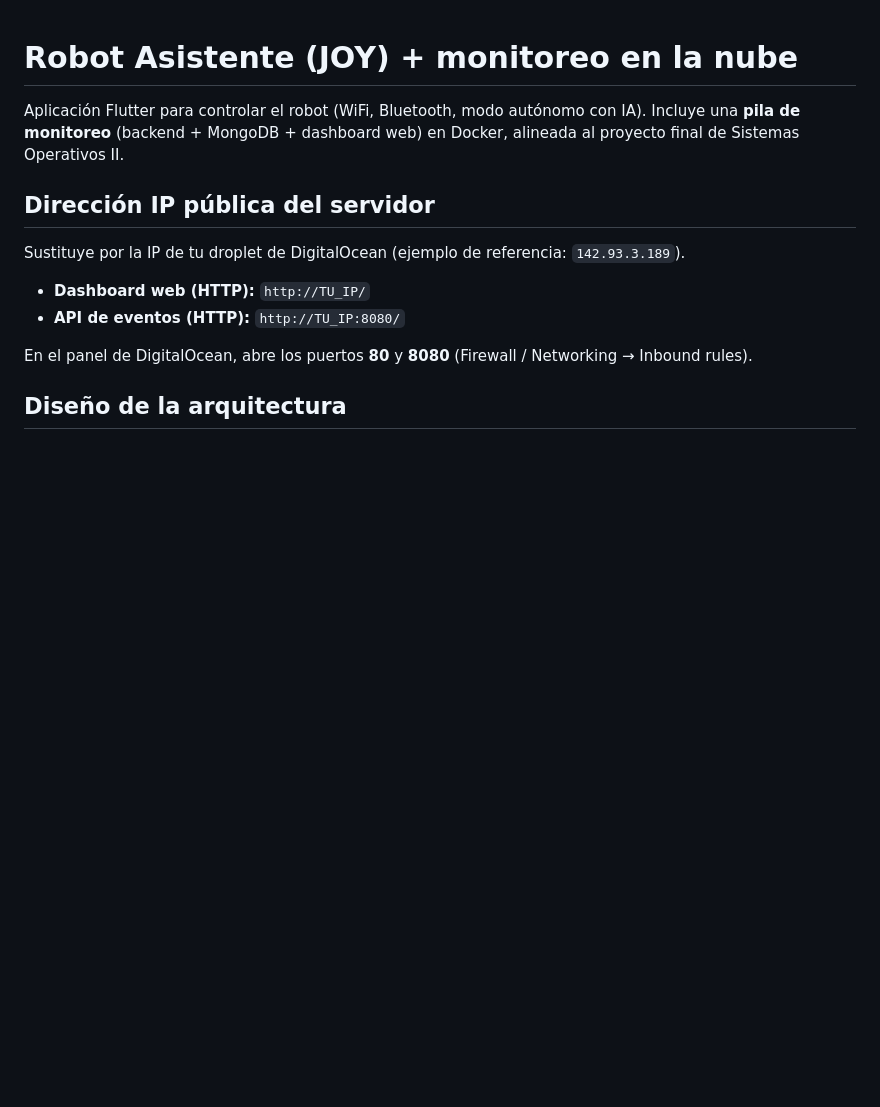
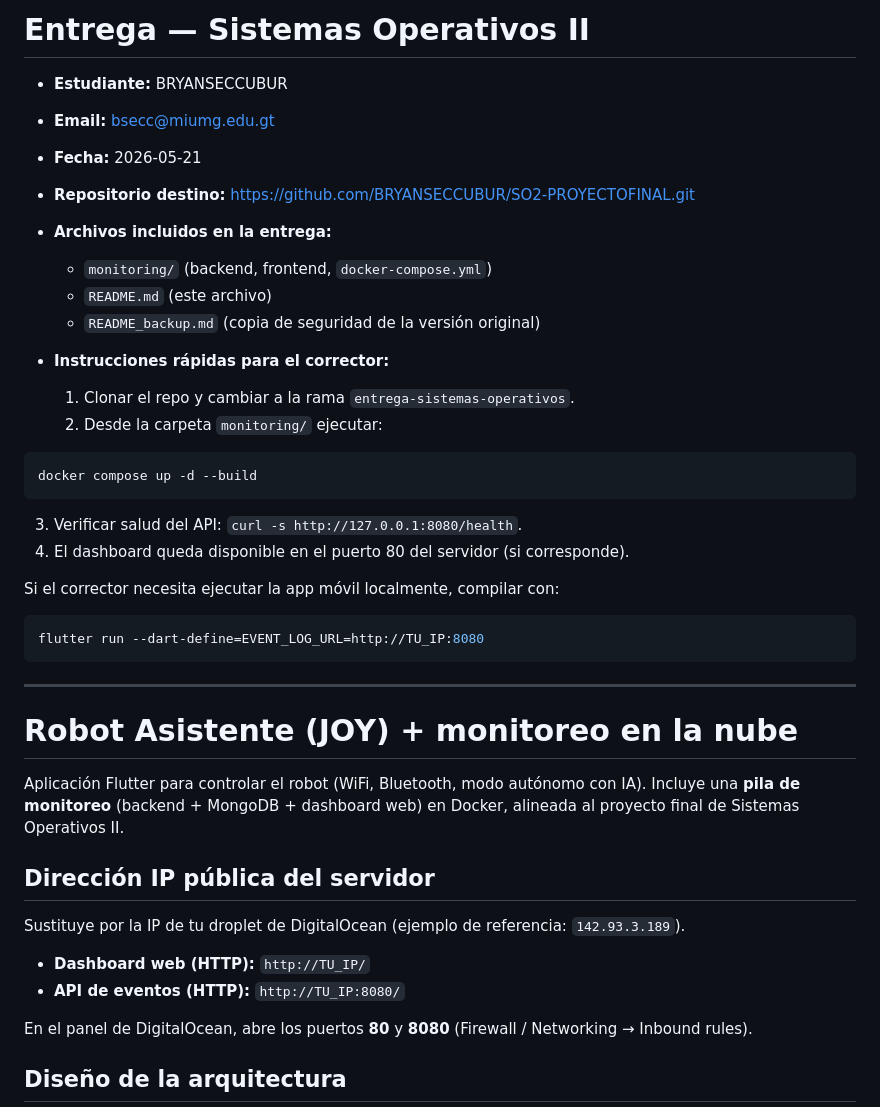
Before and after one commit to fsequenu-sequen/Proyecto-so2-virtualizacion, a Markdown page: README.md, the part around the change. Rendered like a GitHub page; blank space fills up the shorter version.

Commit message:
Actualizar README para entrega Sistemas Operativos - BRYANSECCUBUR

````diff
--- a/README.md
+++ b/README.md
@@ -1,3 +1,33 @@
+# Entrega — Sistemas Operativos II
+
+- **Estudiante:** BRYANSECCUBUR
+- **Email:** bsecc@miumg.edu.gt
+- **Fecha:** 2026-05-21
+- **Repositorio destino:** https://github.com/BRYANSECCUBUR/SO2-PROYECTOFINAL.git
+- **Archivos incluidos en la entrega:**
+  - `monitoring/` (backend, frontend, `docker-compose.yml`)
+  - `README.md` (este archivo)
+  - `README_backup.md` (copia de seguridad de la versión original)
+
+- **Instrucciones rápidas para el corrector:**
+  1. Clonar el repo y cambiar a la rama `entrega-sistemas-operativos`.
+  2. Desde la carpeta `monitoring/` ejecutar:
+
+```bash
+docker compose up -d --build
+```
+
+  3. Verificar salud del API: `curl -s http://127.0.0.1:8080/health`.
+  4. El dashboard queda disponible en el puerto 80 del servidor (si corresponde).
+
+  Si el corrector necesita ejecutar la app móvil localmente, compilar con:
+
+```bash
+flutter run --dart-define=EVENT_LOG_URL=http://TU_IP:8080
+```
+
+---
+
 # Robot Asistente (JOY) + monitoreo en la nube
 
 Aplicación Flutter para controlar el robot (WiFi, Bluetooth, modo autónomo con IA). Incluye una **pila de monitoreo** (backend + MongoDB + dashboard web) en Docker, alineada al proyecto final de Sistemas Operativos II.
````
